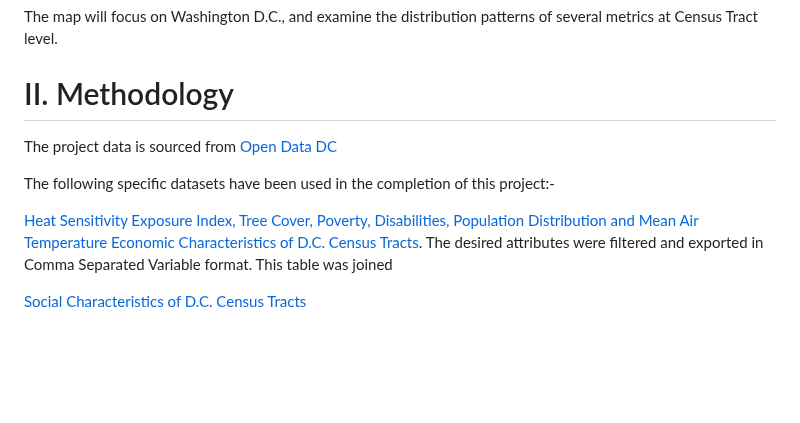
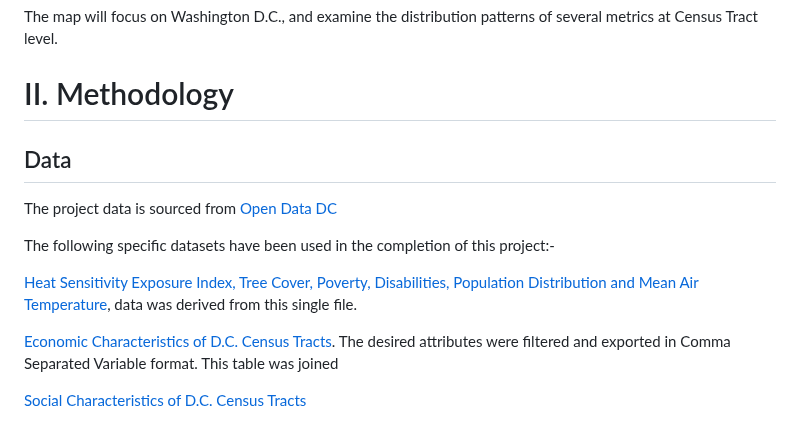
Before and after one commit to Nardics/dc-segregation-legacy, a Markdown page: README.md, the part around one of its changes. Rendered like a GitHub page; blank space fills up the shorter version.

```diff
--- a/README.md
+++ b/README.md
@@ -27,13 +27,14 @@ at Census Tract level.
 
 # II. Methodology
 
-
+## Data
 The project data is sourced from [Open Data DC](https://opendata.dc.gov/)
 
 The following specific datasets have been used in the completion of this project:-
 
 
-[Heat Sensitivity Exposure Index, Tree Cover, Poverty, Disabilities, Population Distribution and Mean Air Temperature](https://opendata.dc.gov/datasets/heat-sensitivity-exposure-index/explore)
+[Heat Sensitivity Exposure Index, Tree Cover, Poverty, Disabilities, Population Distribution and Mean Air Temperature](https://opendata.dc.gov/datasets/heat-sensitivity-exposure-index/explore), data was derived from this single file.
+
 [Economic Characteristics of D.C. Census Tracts](https://opendata.dc.gov/apps/economic-characteristics-of-dc-census-tracts-2017-2021-5-year-acs/explore). The desired attributes were filtered and exported in Comma Separated Variable format. This table was joined
 
 [Social Characteristics of D.C. Census Tracts](https://opendata.dc.gov/apps/social-characteristics-of-dc-census-tracts-2017-2021-5-year-acs/explore)
```
Also changed, not shown: other parts of README.md (+7 -0 lines).
